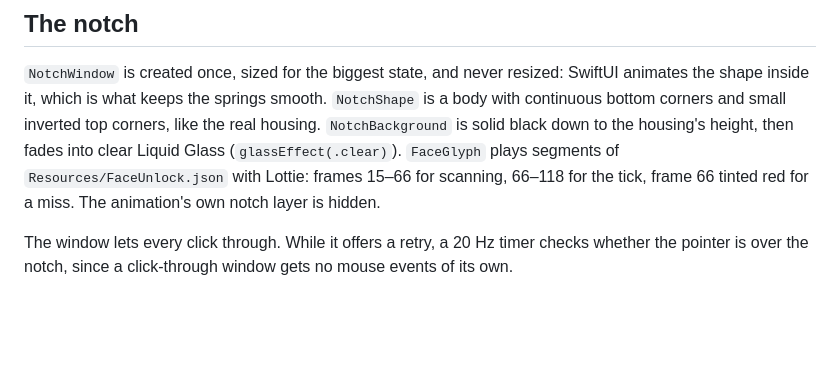
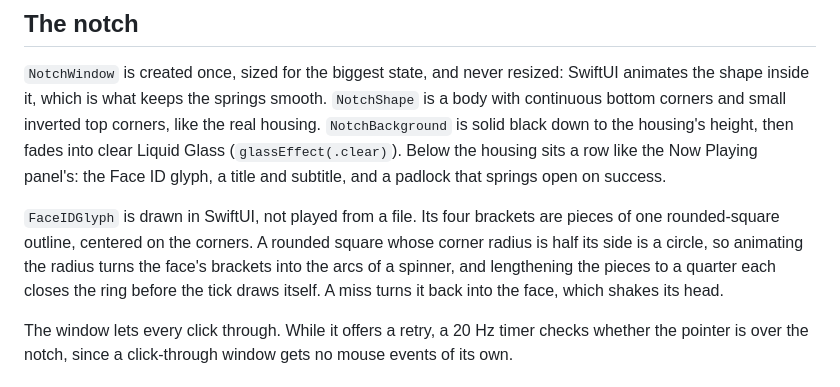
Before and after one commit to Pallepadehat/WatchMyFace, a Markdown page: docs/ARCHITECTURE.md, the part around the change. GitHub-like rendering; blank space fills up the shorter version.

```diff
--- a/docs/ARCHITECTURE.md
+++ b/docs/ARCHITECTURE.md
@@ -59,8 +59,13 @@ below the embedder's floor. Both the profile's centroid and its closest sample m
 `NotchWindow` is created once, sized for the biggest state, and never resized: SwiftUI animates the shape inside it,
 which is what keeps the springs smooth. `NotchShape` is a body with continuous bottom corners and small inverted top
 corners, like the real housing. `NotchBackground` is solid black down to the housing's height, then fades into clear
-Liquid Glass (`glassEffect(.clear)`). `FaceGlyph` plays segments of `Resources/FaceUnlock.json` with Lottie: frames
-15–66 for scanning, 66–118 for the tick, frame 66 tinted red for a miss. The animation's own notch layer is hidden.
+Liquid Glass (`glassEffect(.clear)`). Below the housing sits a row like the Now Playing panel's: the Face ID glyph, a
+title and subtitle, and a padlock that springs open on success.
+
+`FaceIDGlyph` is drawn in SwiftUI, not played from a file. Its four brackets are pieces of one rounded-square outline,
+centered on the corners. A rounded square whose corner radius is half its side is a circle, so animating the radius
+turns the face's brackets into the arcs of a spinner, and lengthening the pieces to a quarter each closes the ring
+before the tick draws itself. A miss turns it back into the face, which shakes its head.
 
 The window lets every click through. While it offers a retry, a 20 Hz timer checks whether the pointer is over the
 notch, since a click-through window gets no mouse events of its own.
```
Also changed, not shown: README.md (+6 -6 lines), docs/images/notch-scanning.png, docs/images/notch-success.png, 2 other files.
